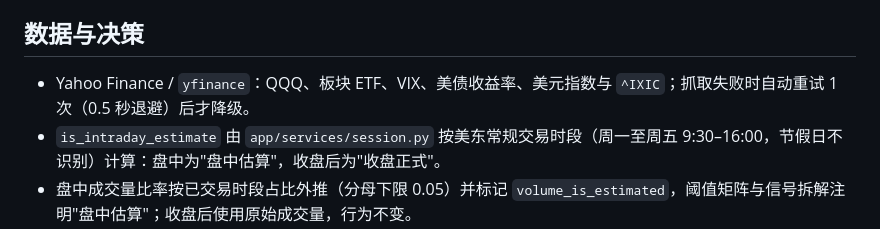
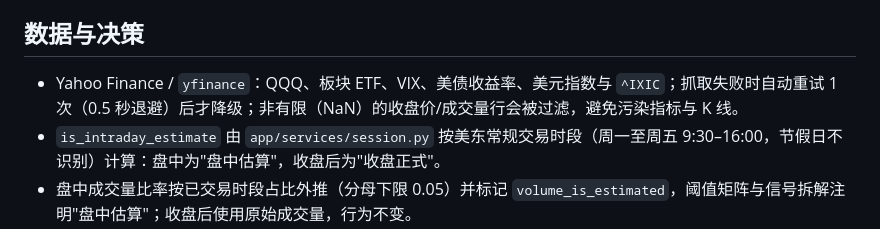
Before and after one commit to WadeLiuAstro/QQQ-investment, a Markdown page: CONTEXT.md, the part around the change. Rendered like a GitHub page.

```diff
--- a/CONTEXT.md
+++ b/CONTEXT.md
@@ -21,7 +21,7 @@ QQQ 美股投研仪表盘用于辅助长期定投和目标仓位判断。核心
 
 ## 数据与决策
 
-- Yahoo Finance / `yfinance`：QQQ、板块 ETF、VIX、美债收益率、美元指数与 `^IXIC`；抓取失败时自动重试 1 次（0.5 秒退避）后才降级。
+- Yahoo Finance / `yfinance`：QQQ、板块 ETF、VIX、美债收益率、美元指数与 `^IXIC`；抓取失败时自动重试 1 次（0.5 秒退避）后才降级；非有限（NaN）的收盘价/成交量行会被过滤，避免污染指标与 K 线。
 - `is_intraday_estimate` 由 `app/services/session.py` 按美东常规交易时段（周一至周五 9:30–16:00，节假日不识别）计算：盘中为"盘中估算"，收盘后为"收盘正式"。
 - 盘中成交量比率按已交易时段占比外推（分母下限 0.05）并标记 `volume_is_estimated`，阈值矩阵与信号拆解注明"盘中估算"；收盘后使用原始成交量，行为不变。
 - CNN Fear & Greed：仅作为可选辅助数据；不可用时不参与判断。
```
Also changed, not shown: MEMORY.md (+1 -0 lines).
